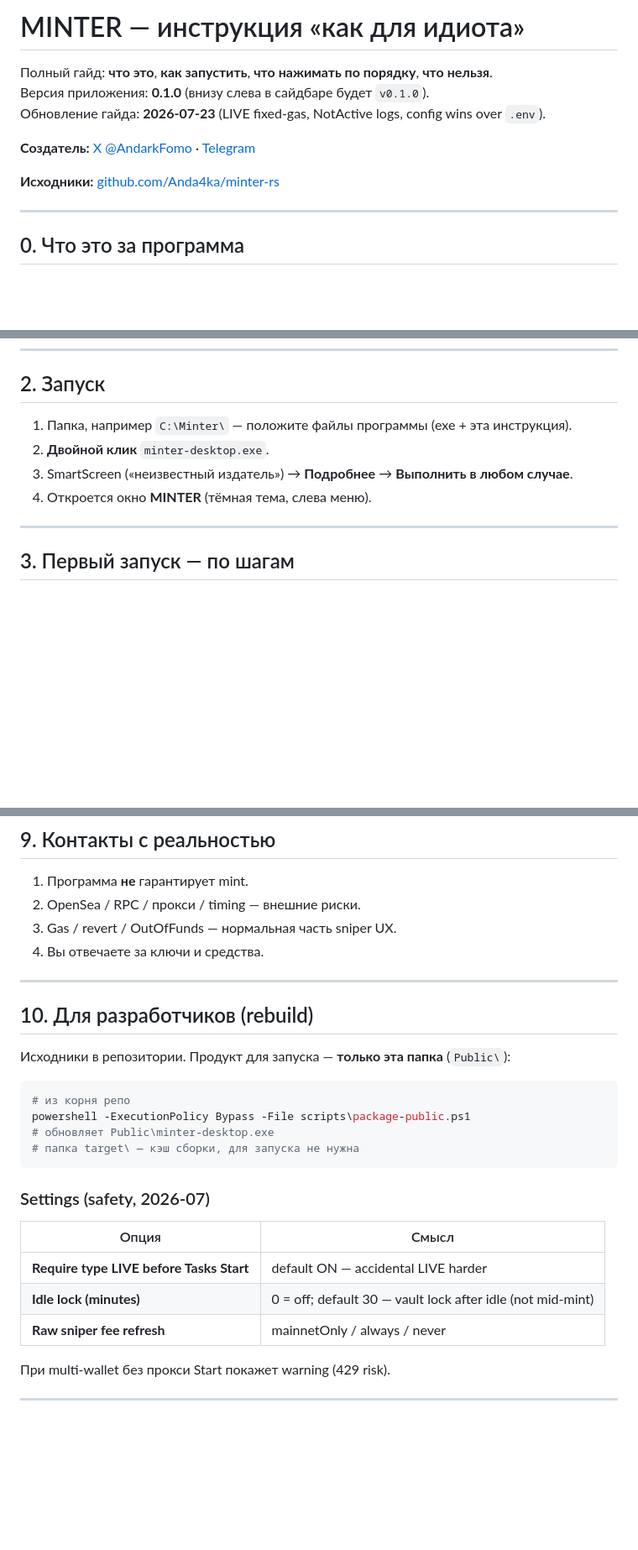
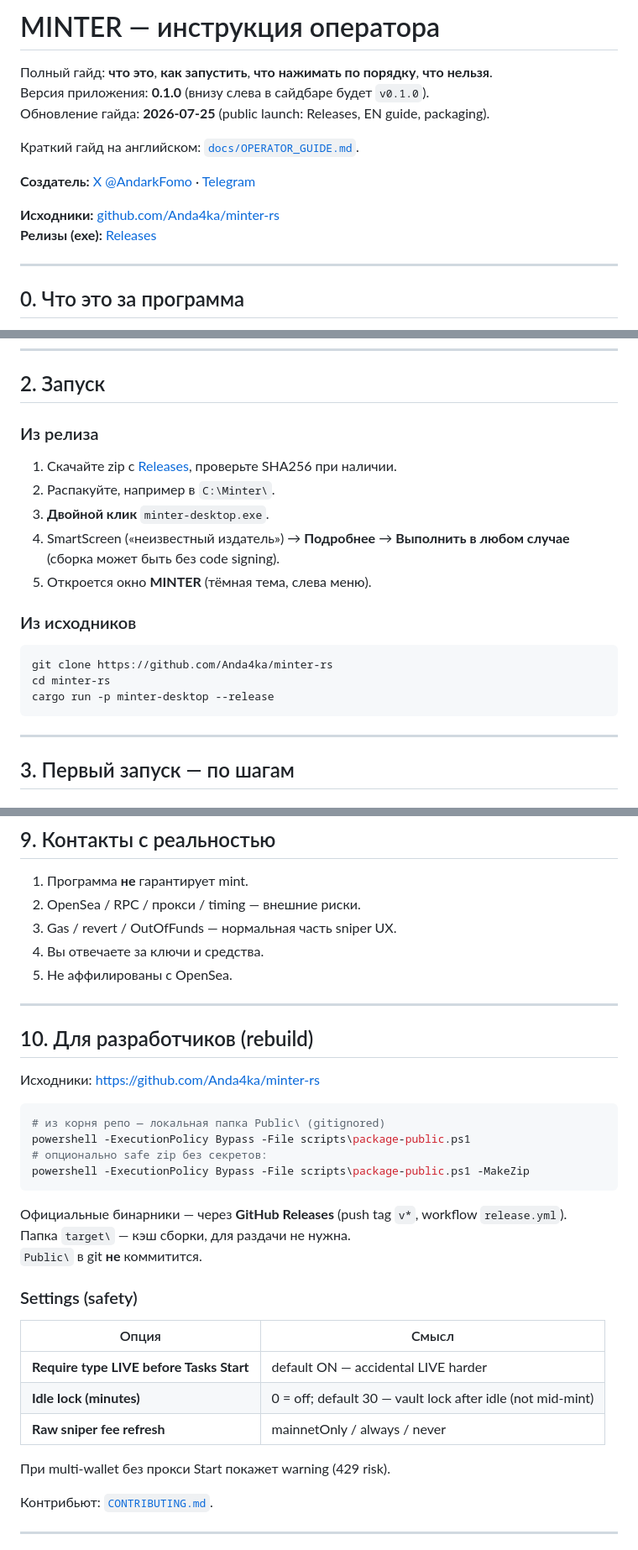
Before and after one commit to Anda4ka/minter-rs, a Markdown page: USER_GUIDE.md, 3 parts joined by grey strips. Shown at 84% size. Drawn GitHub-style; blank space fills up the shorter version.

Commit message:
docs: public-ready USER_GUIDE (RU)

````diff
--- a/USER_GUIDE.md
+++ b/USER_GUIDE.md
@@ -1,12 +1,15 @@
-# MINTER — инструкция «как для идиота»
+# MINTER — инструкция оператора
 
 Полный гайд: **что это**, **как запустить**, **что нажимать по порядку**, **что нельзя**.
 Версия приложения: **0.1.0** (внизу слева в сайдбаре будет `v0.1.0`).
-Обновление гайда: **2026-07-23** (LIVE fixed-gas, NotActive logs, config wins over `.env`).
+Обновление гайда: **2026-07-25** (public launch: Releases, EN guide, packaging).
+
+Краткий гайд на английском: [`docs/OPERATOR_GUIDE.md`](docs/OPERATOR_GUIDE.md).
 
 **Создатель:** [X @AndarkFomo](https://x.com/AndarkFomo) · [Telegram](https://t.me/grassfoundationn)
 
 **Исходники:** [github.com/Anda4ka/minter-rs](https://github.com/Anda4ka/minter-rs)
+**Релизы (exe):** [Releases](https://github.com/Anda4ka/minter-rs/releases)
 
 ---
 
@@ -60,10 +67,21 @@
 
 ## 2. Запуск
 
-1. Папка, например `C:\Minter\` — положите файлы программы (exe + эта инструкция).
-2. **Двойной клик** `minter-desktop.exe`.
-3. SmartScreen («неизвестный издатель») → **Подробнее** → **Выполнить в любом случае**.
-4. Откроется окно **MINTER** (тёмная тема, слева меню).
+### Из релиза
+
+1. Скачайте zip с [Releases](https://github.com/Anda4ka/minter-rs/releases), проверьте SHA256 при наличии.
+2. Распакуйте, например в `C:\Minter\`.
+3. **Двойной клик** `minter-desktop.exe`.
+4. SmartScreen («неизвестный издатель») → **Подробнее** → **Выполнить в любом случае** (сборка может быть без code signing).
+5. Откроется окно **MINTER** (тёмная тема, слева меню).
+
+### Из исходников
+
+```powershell
+git clone https://github.com/Anda4ka/minter-rs
+cd minter-rs
+cargo run -p minter-desktop --release
+```
 
 ---
 
@@ -350,21 +370,26 @@ C:\Minter\
 2. OpenSea / RPC / прокси / timing — внешние риски.
 3. Gas / revert / OutOfFunds — нормальная часть sniper UX.
 4. Вы отвечаете за ключи и средства.
+5. Не аффилированы с OpenSea.
 
 ---
 
 ## 10. Для разработчиков (rebuild)
 
-Исходники в репозитории. Продукт для запуска — **только эта папка** (`Public\`):
+Исходники: https://github.com/Anda4ka/minter-rs
 
 ```powershell
-# из корня репо
+# из корня репо — локальная папка Public\ (gitignored)
 powershell -ExecutionPolicy Bypass -File scripts\package-public.ps1
-# обновляет Public\minter-desktop.exe
-# папка target\ — кэш сборки, для запуска не нужна
+# опционально safe zip без секретов:
+powershell -ExecutionPolicy Bypass -File scripts\package-public.ps1 -MakeZip
 ```
 
-### Settings (safety, 2026-07)
+Официальные бинарники — через **GitHub Releases** (push tag `v*`, workflow `release.yml`).
+Папка `target\` — кэш сборки, для раздачи не нужна.
+`Public\` в git **не** коммитится.
+
+### Settings (safety)
 
 | Опция | Смысл |
 |-------|--------|
@@ -374,6 +399,8 @@ powershell -ExecutionPolicy Bypass -File scripts\package-public.ps1
 
 При multi-wallet без прокси Start покажет warning (429 risk).
 
+Контрибьют: [`CONTRIBUTING.md`](CONTRIBUTING.md).
+
 ---
 
 **Итог:**
````
Also changed, not shown: other parts of USER_GUIDE.md (+12 -6 lines).
